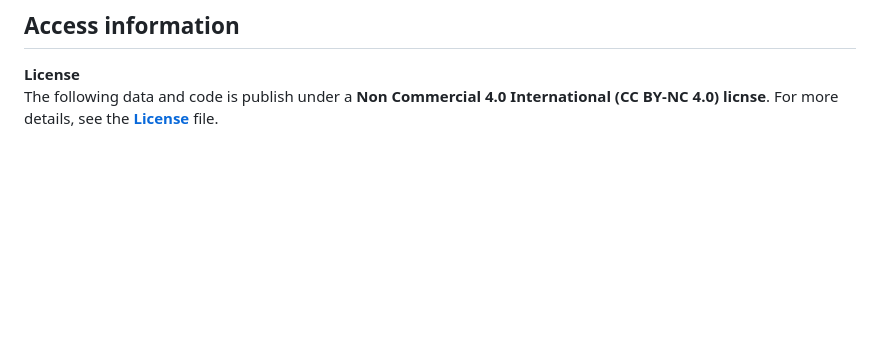
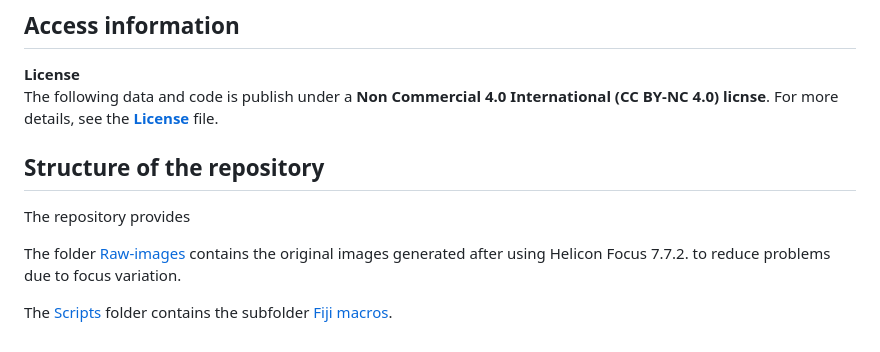
Before and after one commit to GuillermoBustosPerez/Texture-analysis, a Markdown page: README.md, the part around the change. Rendered like a GitHub page; blank space fills up the shorter version.

Commit message:
structure

```diff
--- a/README.md
+++ b/README.md
@@ -88,3 +88,14 @@ Técnica y de Innovación (2017–2020).
 The following data and code is publish under a **Non Commercial 4.0
 International (CC BY-NC 4.0) licnse**. For more details, see the
 [**License**](License.md) file.
+
+## **Structure of the repository**
+
+The repository provides
+
+The folder [Raw-images](Raw-Images) contains the original images
+generated after using Helicon Focus 7.7.2. to reduce problems due to
+focus variation.
+
+The [Scripts](Scripts) folder contains the subfolder [Fiji
+macros](Scripts/Fiji%20macros).
```
